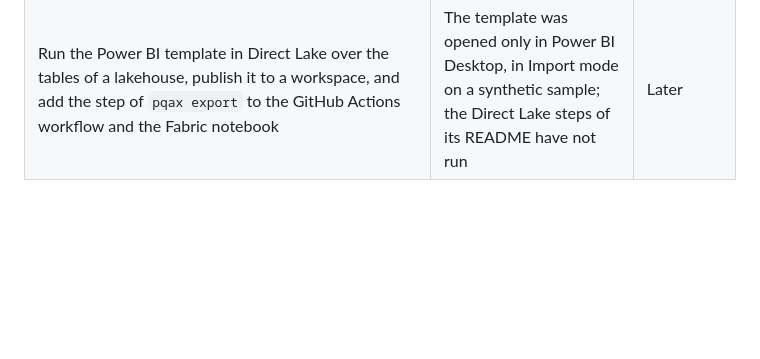
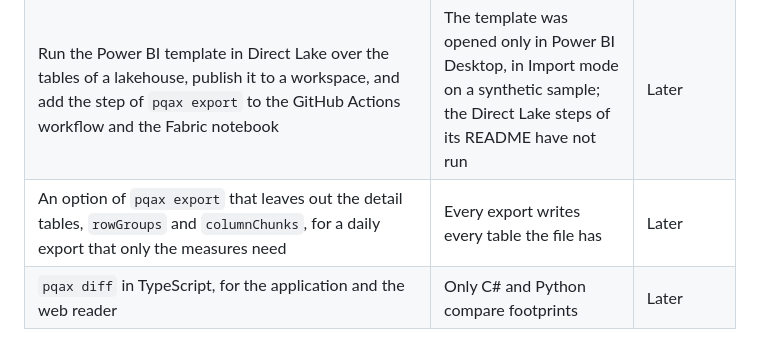
Before and after one commit to pqax-org/pqax, a Markdown page: docs/backlog.md, the part around the change. GitHub-like rendering; blank space fills up the shorter version.

```diff
--- a/docs/backlog.md
+++ b/docs/backlog.md
@@ -91,3 +91,5 @@ Each item has a stage: **Before publishing** means before the first NuGet, npm,
 | VertiPaq Analyzer 3 collects through `Pqax.Collector` and shows the footprint next to the VertiPaq figures | The purpose of the format | Later |
 | ~~Compare two footprints of the same lakehouse taken at different times~~ Done on 24 October 2026: `pqax diff` in C# and Python, `StorageDiff` and `pqax.diff`, with the identity rules that section 13 of the [object model](object-model.md) proposes and that wait for the maintainer, and two footprints with known differences in the conformance kit | Open question 7 of the object model | Later |
 | Run the Power BI template in Direct Lake over the tables of a lakehouse, publish it to a workspace, and add the step of `pqax export` to the GitHub Actions workflow and the Fabric notebook | The template was opened only in Power BI Desktop, in Import mode on a synthetic sample; the Direct Lake steps of its README have not run | Later |
+| An option of `pqax export` that leaves out the detail tables, `rowGroups` and `columnChunks`, for a daily export that only the measures need | Every export writes every table the file has | Later |
+| `pqax diff` in TypeScript, for the application and the web reader | Only C# and Python compare footprints | Later |
```
Also changed, not shown: docs/decisions.md (+17 -17 lines), docs/object-model.md (+2 -2 lines).
